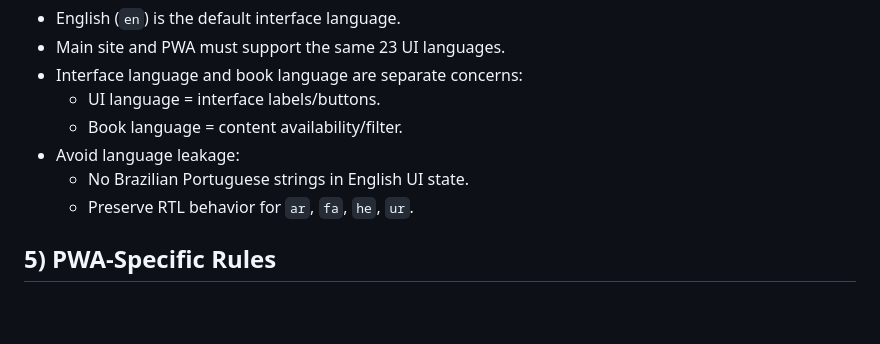
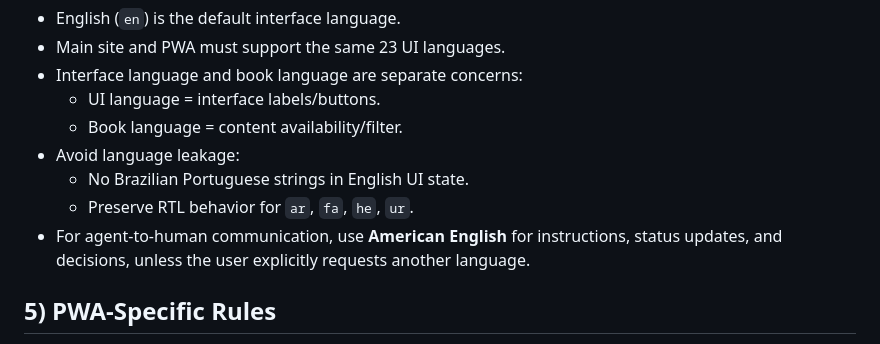
Before and after one commit to AI2M2IA/ai2m2ia.github.io, a Markdown page: AGENTS.md, the part around the change. Rendered like a GitHub page; blank space fills up the shorter version.

Commit message:
docs: enforce american english communication preference

```diff
--- a/AGENTS.md
+++ b/AGENTS.md
@@ -59,6 +59,7 @@ Do not merge with failing checks.
 - Avoid language leakage:
   - No Brazilian Portuguese strings in English UI state.
   - Preserve RTL behavior for `ar`, `fa`, `he`, `ur`.
+- For agent-to-human communication, use **American English** for instructions, status updates, and decisions, unless the user explicitly requests another language.
 
 ## 5) PWA-Specific Rules
 
```
Also changed, not shown: CLAUDE.md (added, +6 -0 lines).
